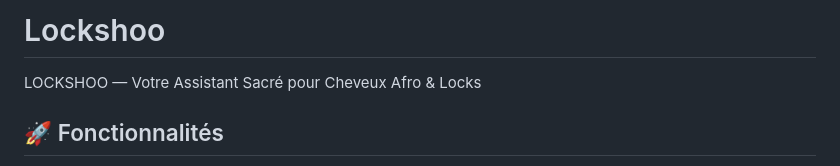
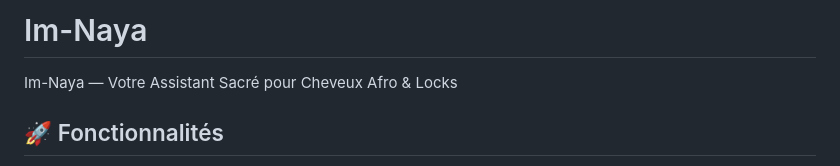
Before and after one commit to nouchive973-oss/Im-Naya, a Markdown page: README.md, the part around the change. GitHub-like rendering.

```diff
--- a/README.md
+++ b/README.md
@@ -1,6 +1,6 @@
-# Lockshoo
+# Im-Naya
 
-LOCKSHOO — Votre Assistant Sacré pour Cheveux Afro & Locks
+Im-Naya — Votre Assistant Sacré pour Cheveux Afro & Locks
 
 ## 🚀 Fonctionnalités
 
```
